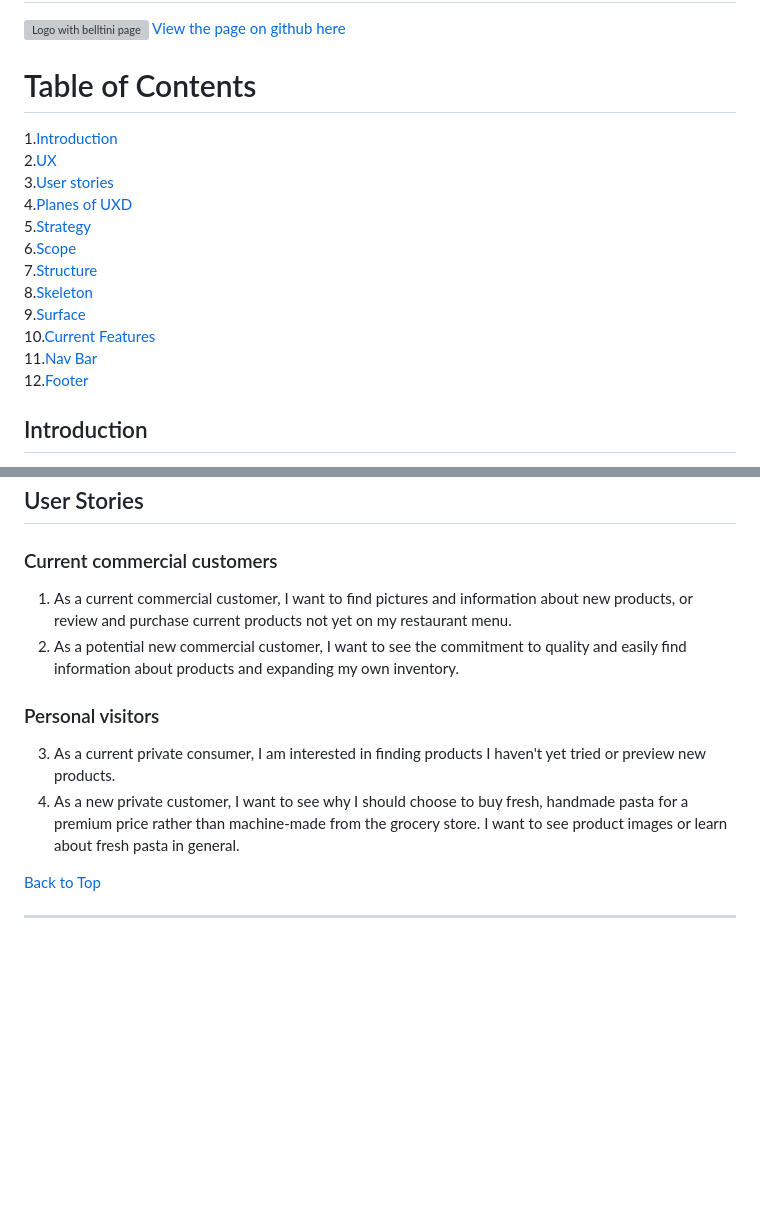
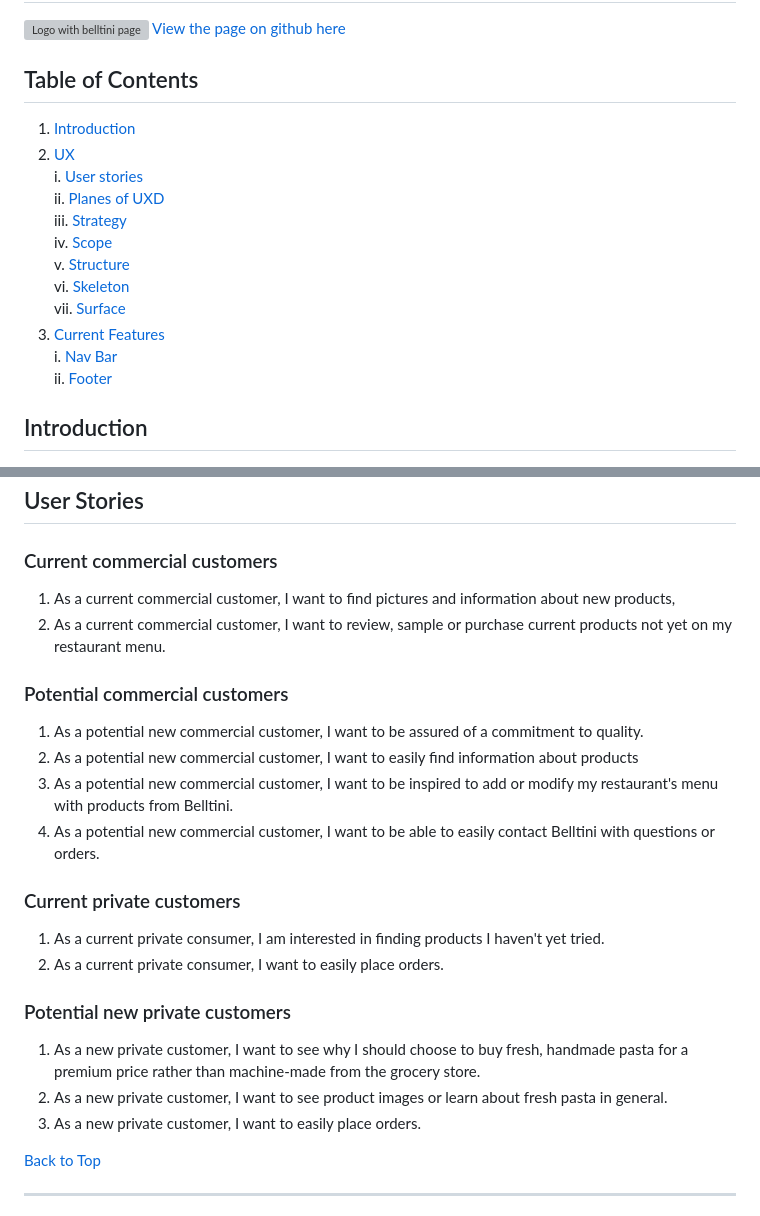
Before and after one commit to JDygard/belltini, a Markdown page: readme.md, 2 parts joined by grey strips. Rendered like a GitHub page; blank space fills up the shorter version; grey boxes are pictures that could not be loaded.

```diff
--- a/readme.md
+++ b/readme.md
@@ -3,20 +3,20 @@
 ![Logo with belltini page](assets/images/images-readme/readmeheader.jpeg "belltini header")
 [View the page on github here](jdygard.github.io/belltini "Belltini Homepage")
 
-# Table of Contents
+## Table of Contents
 
-1.[Introduction](#Introduction)
-2.[UX](#ux)
-3.[User stories](#user-stories)
-4.[Planes of UXD](#design-planes)
-5.[Strategy](#strategy)
-6.[Scope](#scope)
-7.[Structure](#structure)
-8.[Skeleton](#skeleton)
-9.[Surface](#surface)
-10.[Current Features](#Current-Features)
-11.[Nav Bar](#nav-bar)
-12.[Footer](#footer)
+1. [Introduction](#Introduction)
+2. [UX](#ux)
+    i.   [User stories](#user-stories)
+    ii.  [Planes of UXD](#design-planes)
+    iii. [Strategy](#strategy)
+    iv.  [Scope](#scope)
+    v.   [Structure](#structure)
+    vi.  [Skeleton](#skeleton)
+    vii. [Surface](#surface)
+3. [Current Features](#Current-Features)
+    i. [Nav Bar](#nav-bar)
+    ii. [Footer](#footer)
 
 ## Introduction
 
@@ -39,11 +39,21 @@ Additionally, this is built as the first of four "Milestone Projects," building
 
 ## User Stories
 ### Current commercial customers
-1. As a current commercial customer, I want to find pictures and information about new products, or review and purchase current products not yet on my restaurant menu.
-2. As a potential new commercial customer, I want to see the commitment to quality and easily find information about products and expanding my own inventory.
-### Personal visitors
-3. As a current private consumer, I am interested in finding products I haven't yet tried or preview new products.
-4. As a new private customer, I want to see why I should choose to buy fresh, handmade pasta for a premium price rather than machine-made from the grocery store. I want to see product images or learn about fresh pasta in general.
+1. As a current commercial customer, I want to find pictures and information about new products,
+2. As a current commercial customer, I want to review, sample or purchase current products not yet on my
+restaurant menu.
+### Potential commercial customers
+1. As a potential new commercial customer, I want to be assured of a commitment to quality.
+2. As a potential new commercial customer, I want to easily find information about products
+3. As a potential new commercial customer, I want to be inspired to add or modify my restaurant's menu with products from Belltini.
+4. As a potential new commercial customer, I want to be able to easily contact Belltini with questions or orders.
+### Current private customers
+1. As a current private consumer, I am interested in finding products I haven't yet tried.
+2. As a current private consumer, I want to easily place orders.
+### Potential new private customers
+1. As a new private customer, I want to see why I should choose to buy fresh, handmade pasta for a premium price rather than machine-made from the grocery store.
+2. As a new private customer, I want to see product images or learn about fresh pasta in general.
+3. As a new private customer, I want to easily place orders.
 
 [Back to Top](#belltini)
 ***
```
Also changed, not shown: other parts of readme.md (+39 -21 lines), assets/images/images-readme/wireframe-about-page.JPG (added), assets/images/images-readme/wireframe-index-page.JPG (added), assets/images/images-readme/wireframe-order-page.JPG (added), 2 other files.
